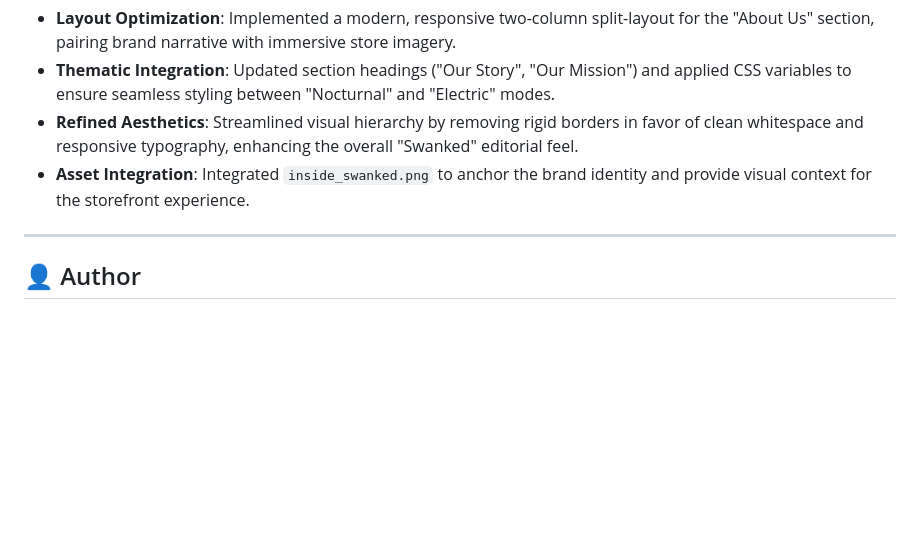
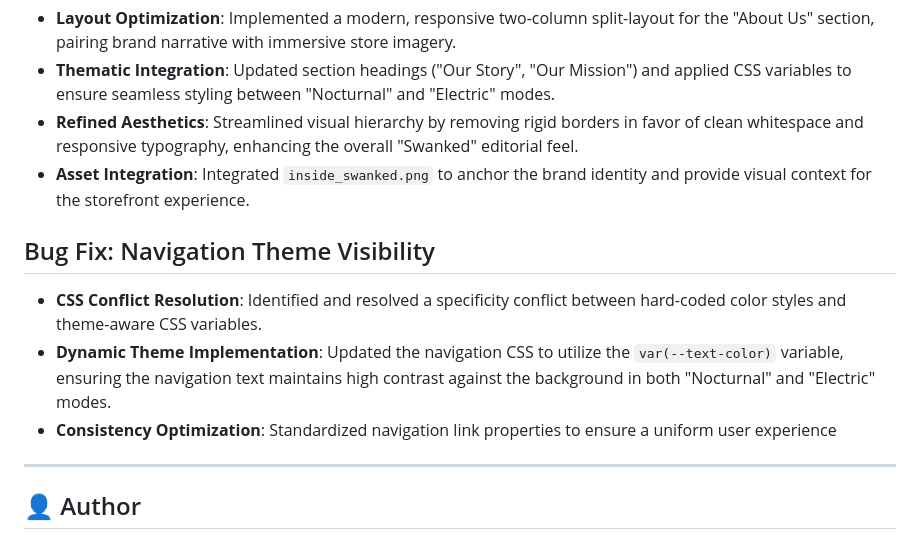
Before and after one commit to ST10505101/Part_1, a Markdown page: README.md, the part around the change. Drawn GitHub-style; blank space fills up the shorter version.

Commit message:
Fix navigation visibility bug in light theme and update README milestones

```diff
--- a/README.md
+++ b/README.md
@@ -141,6 +141,10 @@ The Journal page provides a space for community engagement, featuring:
 - **Thematic Integration**: Updated section headings ("Our Story", "Our Mission") and applied CSS variables to ensure seamless styling between "Nocturnal" and "Electric" modes.
 - **Refined Aesthetics**: Streamlined visual hierarchy by removing rigid borders in favor of clean whitespace and responsive typography, enhancing the overall "Swanked" editorial feel.
 - **Asset Integration**: Integrated `inside_swanked.png` to anchor the brand identity and provide visual context for the storefront experience.
+## Bug Fix: Navigation Theme Visibility
+- **CSS Conflict Resolution**: Identified and resolved a specificity conflict between hard-coded color styles and theme-aware CSS variables.
+- **Dynamic Theme Implementation**: Updated the navigation CSS to utilize the `var(--text-color)` variable, ensuring the navigation text maintains high contrast against the background in both "Nocturnal" and "Electric" modes.
+- **Consistency Optimization**: Standardized navigation link properties to ensure a uniform user experience
 
 ---
 
```
